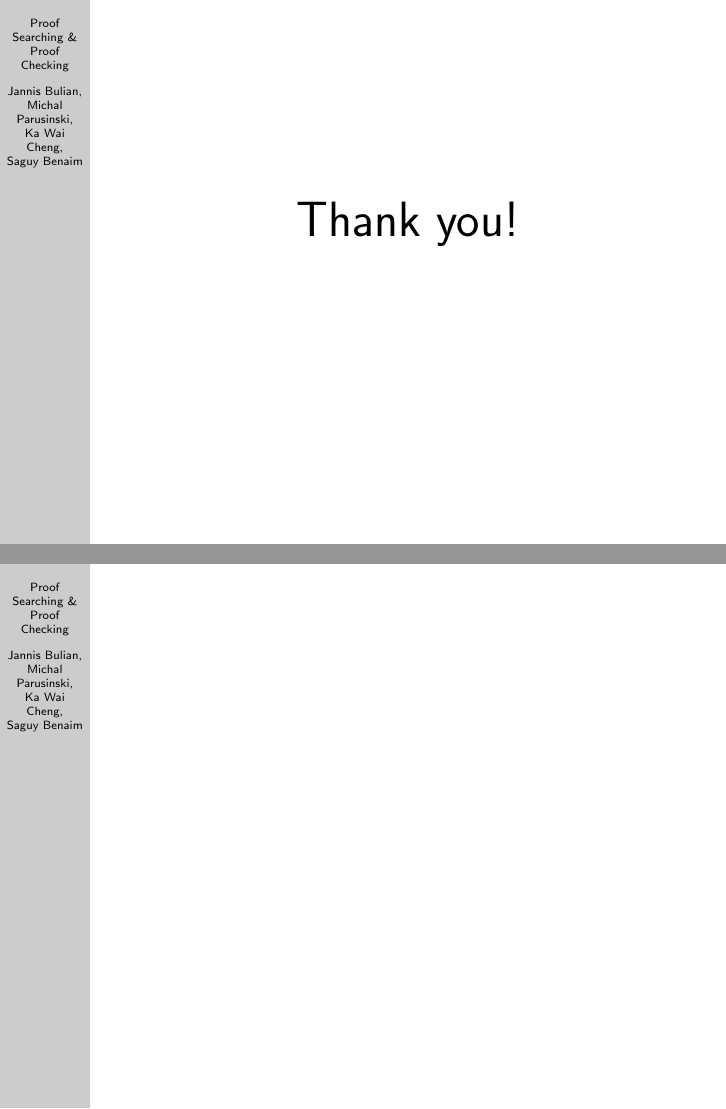
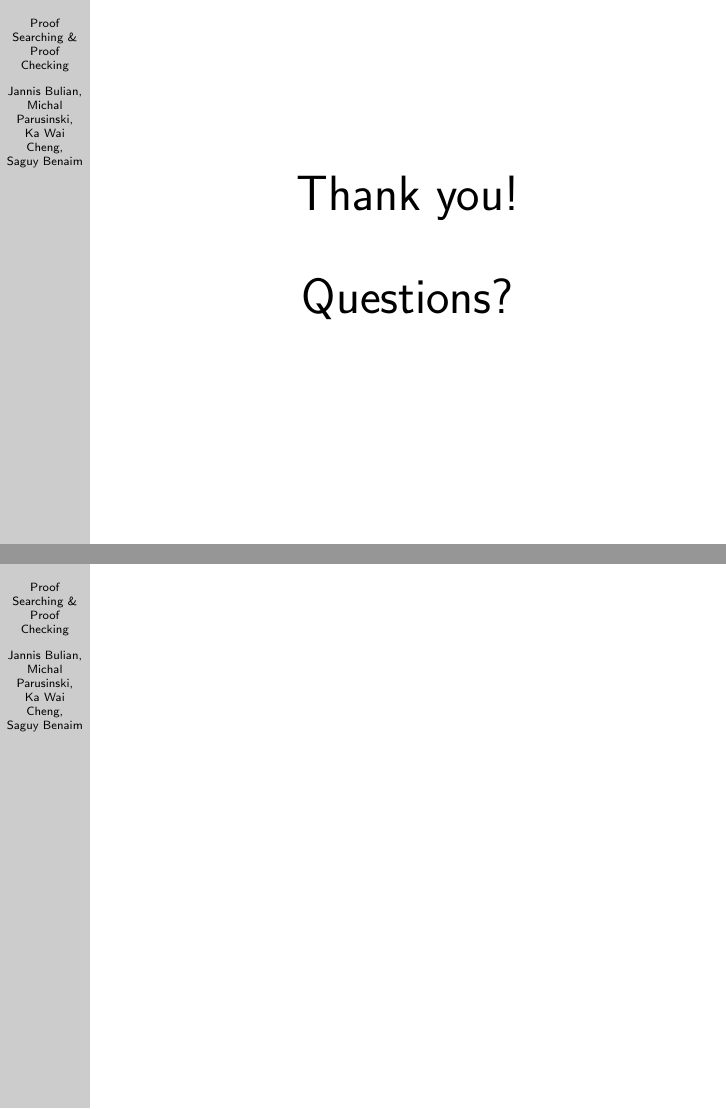
Before and after one commit to j5b/ps-pc, LaTeX slides (Presentation/presentation.tex): pages 66 and 67 of 67, joined at a grey line. Compiled offline with pdfLaTeX.

Commit message:
Adds some improvements to general part of the presentation.

```diff
--- a/Presentation/presentation.tex
+++ b/Presentation/presentation.tex
@@ -46,7 +46,9 @@
 
 \begin{frame}
   \begin{center}
-    {\Huge Thank you!}
+    {\Huge Thank you! \\}
+    \vspace{1cm}
+    {\Huge Questions?}
   \end{center}
 \end{frame}
 
```
